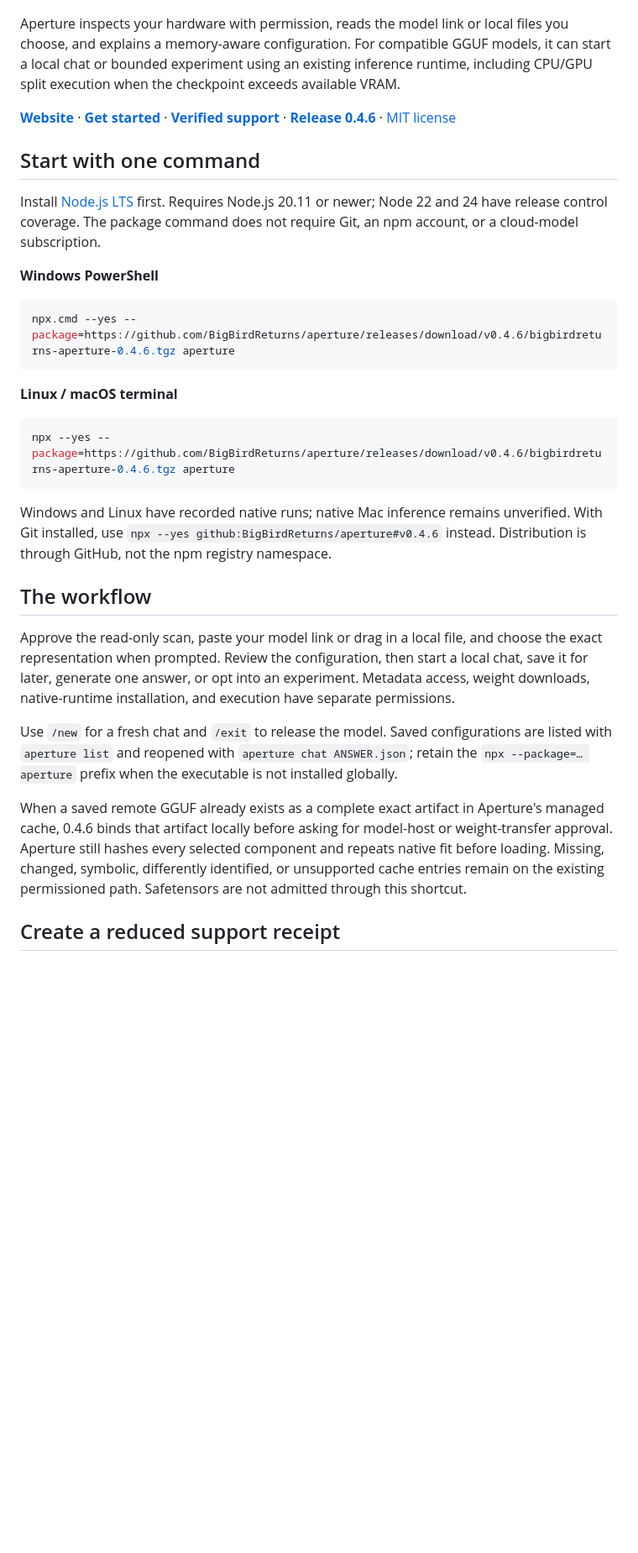
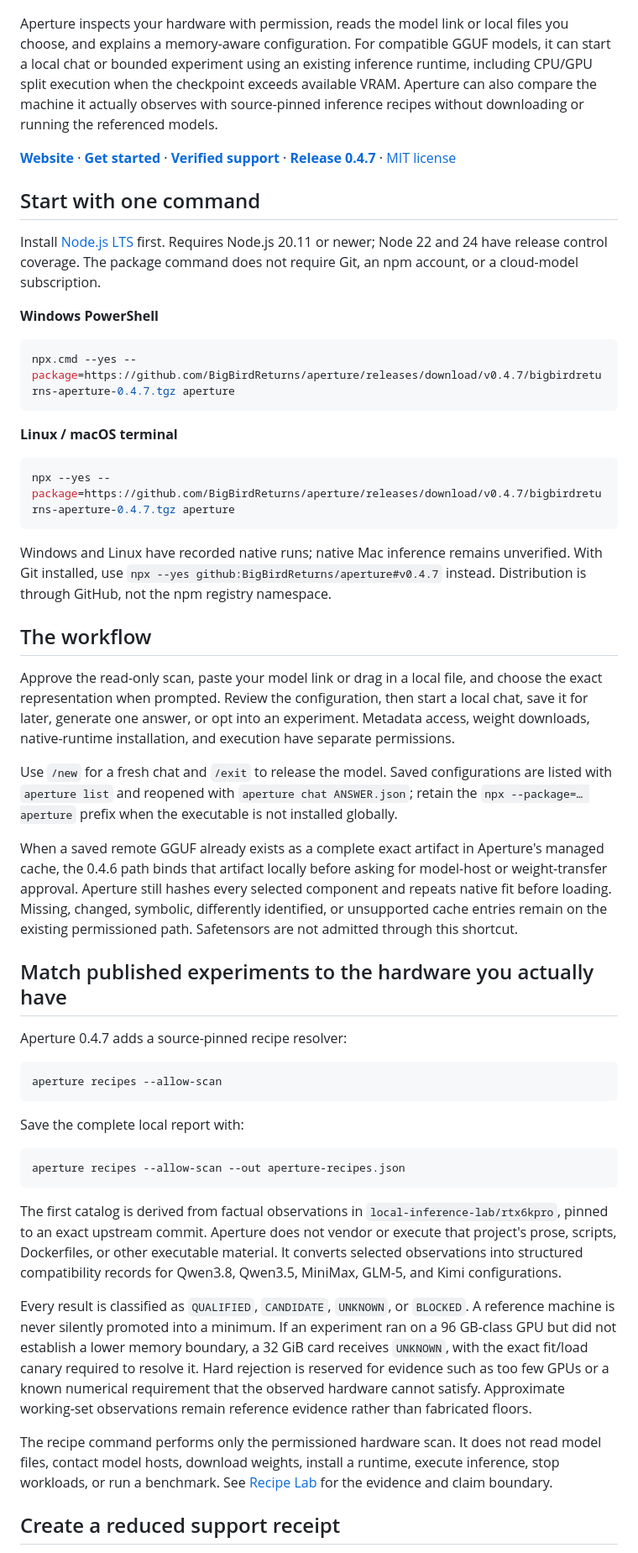
Before and after one commit to BigBirdReturns/aperture, a Markdown page: README.md, the part around one of its changes. Shown at 84% size. Drawn GitHub-style; blank space fills up the shorter version.

Commit message:
Document Aperture 0.4.7 recipe lab

````diff
--- a/README.md
+++ b/README.md
@@ -2,9 +2,9 @@
 
 [![Aperture: configure a chosen model for local inference](docs/assets/social-preview.png)](https://bigbirdreturns.github.io/aperture/)
 
-Aperture inspects your hardware with permission, reads the model link or local files you choose, and explains a memory-aware configuration. For compatible GGUF models, it can start a local chat or bounded experiment using an existing inference runtime, including CPU/GPU split execution when the checkpoint exceeds available VRAM.
+Aperture inspects your hardware with permission, reads the model link or local files you choose, and explains a memory-aware configuration. For compatible GGUF models, it can start a local chat or bounded experiment using an existing inference runtime, including CPU/GPU split execution when the checkpoint exceeds available VRAM. Aperture can also compare the machine it actually observes with source-pinned inference recipes without downloading or running the referenced models.
 
-**[Website](https://bigbirdreturns.github.io/aperture/)** · **[Get started](https://bigbirdreturns.github.io/aperture/quickstart.html)** · **[Verified support](https://bigbirdreturns.github.io/aperture/support.html)** · **[Release 0.4.6](https://github.com/BigBirdReturns/aperture/releases/tag/v0.4.6)** · [MIT license](LICENSE)
+**[Website](https://bigbirdreturns.github.io/aperture/)** · **[Get started](https://bigbirdreturns.github.io/aperture/quickstart.html)** · **[Verified support](https://bigbirdreturns.github.io/aperture/support.html)** · **[Release 0.4.7](https://github.com/BigBirdReturns/aperture/releases/tag/v0.4.7)** · [MIT license](LICENSE)
 
 ## Start with one command
 
@@ -13,16 +13,16 @@ Install [Node.js LTS](https://nodejs.org/en/download) first. Requires Node.js 20
 **Windows PowerShell**
 
 ```powershell
-npx.cmd --yes --package=https://github.com/BigBirdReturns/aperture/releases/download/v0.4.6/bigbirdreturns-aperture-0.4.6.tgz aperture
+npx.cmd --yes --package=https://github.com/BigBirdReturns/aperture/releases/download/v0.4.7/bigbirdreturns-aperture-0.4.7.tgz aperture
 ```
 
 **Linux / macOS terminal**
 
 ```sh
-npx --yes --package=https://github.com/BigBirdReturns/aperture/releases/download/v0.4.6/bigbirdreturns-aperture-0.4.6.tgz aperture
+npx --yes --package=https://github.com/BigBirdReturns/aperture/releases/download/v0.4.7/bigbirdreturns-aperture-0.4.7.tgz aperture
 ```
 
-Windows and Linux have recorded native runs; native Mac inference remains unverified. With Git installed, use `npx --yes github:BigBirdReturns/aperture#v0.4.6` instead. Distribution is through GitHub, not the npm registry namespace.
+Windows and Linux have recorded native runs; native Mac inference remains unverified. With Git installed, use `npx --yes github:BigBirdReturns/aperture#v0.4.7` instead. Distribution is through GitHub, not the npm registry namespace.
 
 ## The workflow
 
@@ -30,7 +30,27 @@ Approve the read-only scan, paste your model link or drag in a local file, and c
 
 Use `/new` for a fresh chat and `/exit` to release the model. Saved configurations are listed with `aperture list` and reopened with `aperture chat ANSWER.json`; retain the `npx --package=… aperture` prefix when the executable is not installed globally.
 
-When a saved remote GGUF already exists as a complete exact artifact in Aperture's managed cache, 0.4.6 binds that artifact locally before asking for model-host or weight-transfer approval. Aperture still hashes every selected component and repeats native fit before loading. Missing, changed, symbolic, differently identified, or unsupported cache entries remain on the existing permissioned path. Safetensors are not admitted through this shortcut.
+When a saved remote GGUF already exists as a complete exact artifact in Aperture's managed cache, the 0.4.6 path binds that artifact locally before asking for model-host or weight-transfer approval. Aperture still hashes every selected component and repeats native fit before loading. Missing, changed, symbolic, differently identified, or unsupported cache entries remain on the existing permissioned path. Safetensors are not admitted through this shortcut.
+
+## Match published experiments to the hardware you actually have
+
+Aperture 0.4.7 adds a source-pinned recipe resolver:
+
+```sh
+aperture recipes --allow-scan
+```
+
+Save the complete local report with:
+
+```sh
+aperture recipes --allow-scan --out aperture-recipes.json
+```
+
+The first catalog is derived from factual observations in `local-inference-lab/rtx6kpro`, pinned to an exact upstream commit. Aperture does not vendor or execute that project's prose, scripts, Dockerfiles, or other executable material. It converts selected observations into structured compatibility records for Qwen3.8, Qwen3.5, MiniMax, GLM-5, and Kimi configurations.
+
+Every result is classified as `QUALIFIED`, `CANDIDATE`, `UNKNOWN`, or `BLOCKED`. A reference machine is never silently promoted into a minimum. If an experiment ran on a 96 GB-class GPU but did not establish a lower memory boundary, a 32 GiB card receives `UNKNOWN`, with the exact fit/load canary required to resolve it. Hard rejection is reserved for evidence such as too few GPUs or a known numerical requirement that the observed hardware cannot satisfy. Approximate working-set observations remain reference evidence rather than fabricated floors.
+
+The recipe command performs only the permissioned hardware scan. It does not read model files, contact model hosts, download weights, install a runtime, execute inference, stop workloads, or run a benchmark. See [Recipe Lab](docs/pages/recipes.md) for the evidence and claim boundary.
 
 ## Create a reduced support receipt
 
````
Also changed, not shown: other parts of README.md (+7 -6 lines).
